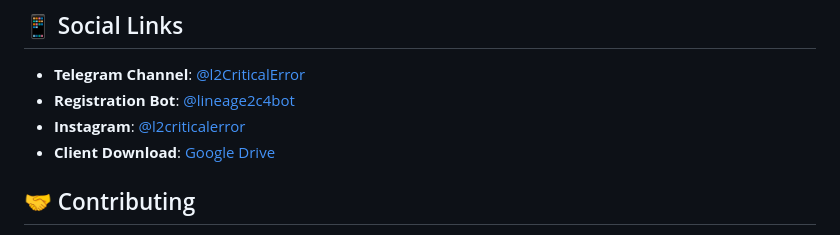
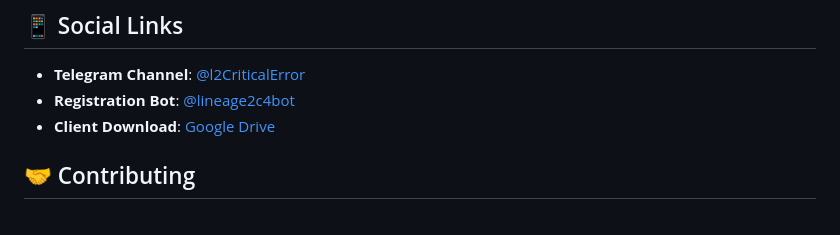
Before and after one commit to craqpter/l2criticalerror, a Markdown page: README.md, the part around the change. Rendered like a GitHub page.

```diff
--- a/README.md
+++ b/README.md
@@ -163,7 +163,6 @@ Update server details in `public/server-info.html` and `src/client/index.tsx`.
 
 - **Telegram Channel**: [@l2CriticalError](https://t.me/l2CriticalError)
 - **Registration Bot**: [@lineage2c4bot](https://t.me/lineage2c4bot)
-- **Instagram**: [@l2criticalerror](https://instagram.com/l2criticalerror)
 - **Client Download**: [Google Drive](https://drive.google.com/file/d/13Fm0M30JIC8GxYvw3iCrmzT0dbjdNKce/view?usp=sharing)
 
 ## 🤝 Contributing
```
